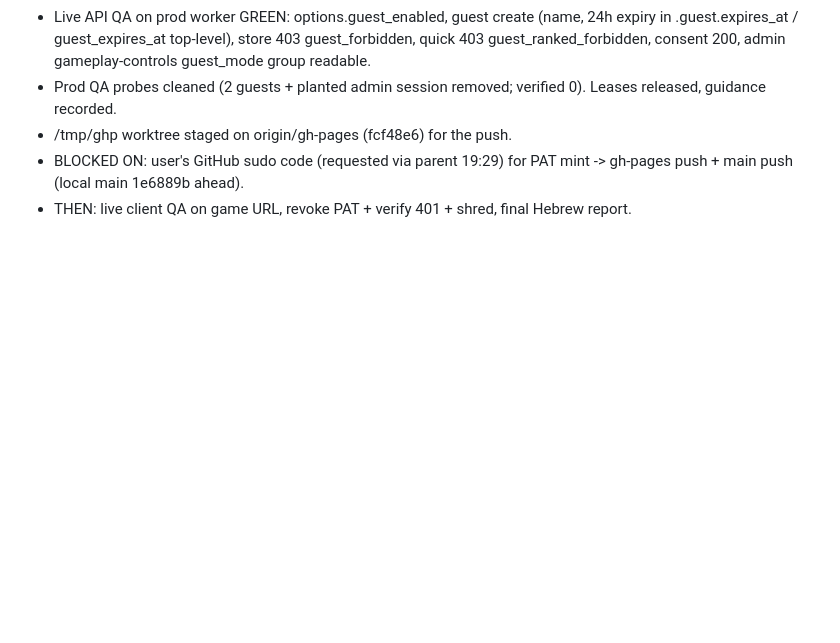
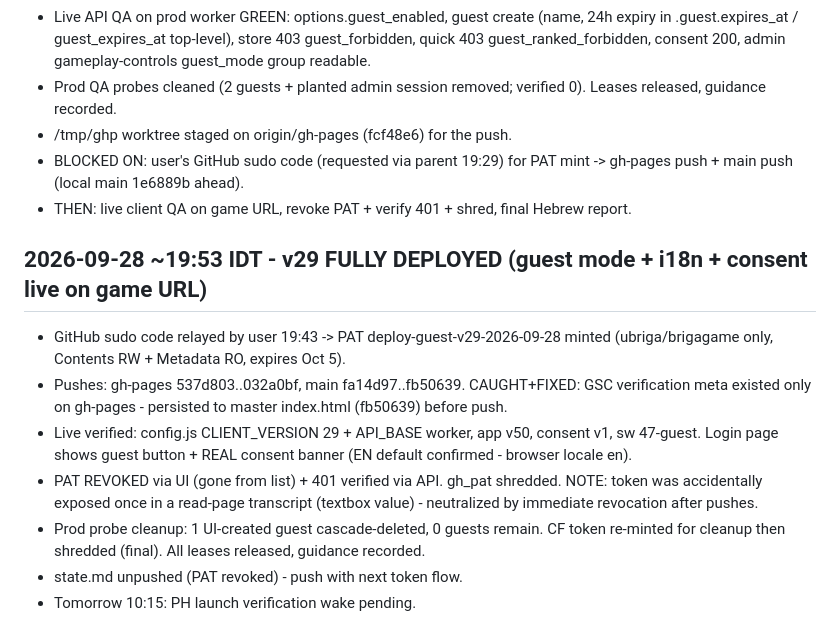
Before and after one commit to ubriga/brigagame, a Markdown page: state.md, the part around the change. Rendered like a GitHub page; blank space fills up the shorter version.

Commit message:
state: v29 fully deployed, PAT revoked, prod clean

```diff
--- a/state.md
+++ b/state.md
@@ -228,3 +228,12 @@ Deploy: worker 9fdd4d2e, main 08a97de, gh-pages 161fcd0. PAT deploy-end-required
 - /tmp/ghp worktree staged on origin/gh-pages (fcf48e6) for the push.
 - BLOCKED ON: user's GitHub sudo code (requested via parent 19:29) for PAT mint -> gh-pages push + main push (local main 1e6889b ahead).
 - THEN: live client QA on game URL, revoke PAT + verify 401 + shred, final Hebrew report.
+
+## 2026-09-28 ~19:53 IDT - v29 FULLY DEPLOYED (guest mode + i18n + consent live on game URL)
+- GitHub sudo code relayed by user 19:43 -> PAT deploy-guest-v29-2026-09-28 minted (ubriga/brigagame only, Contents RW + Metadata RO, expires Oct 5).
+- Pushes: gh-pages 537d803..032a0bf, main fa14d97..fb50639. CAUGHT+FIXED: GSC verification meta existed only on gh-pages - persisted to master index.html (fb50639) before push.
+- Live verified: config.js CLIENT_VERSION 29 + API_BASE worker, app v50, consent v1, sw 47-guest. Login page shows guest button + REAL consent banner (EN default confirmed - browser locale en).
+- PAT REVOKED via UI (gone from list) + 401 verified via API. gh_pat shredded. NOTE: token was accidentally exposed once in a read-page transcript (textbox value) - neutralized by immediate revocation after pushes.
+- Prod probe cleanup: 1 UI-created guest cascade-deleted, 0 guests remain. CF token re-minted for cleanup then shredded (final). All leases released, guidance recorded.
+- state.md unpushed (PAT revoked) - push with next token flow.
+- Tomorrow 10:15: PH launch verification wake pending.
```
